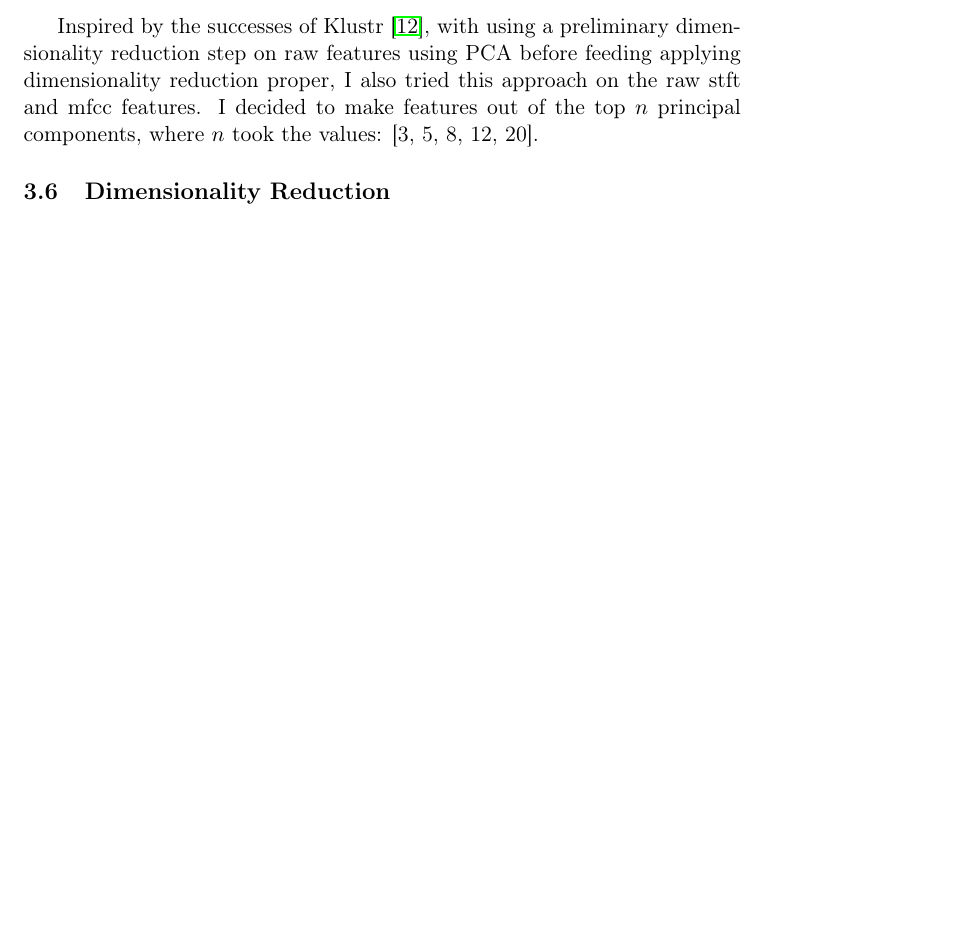
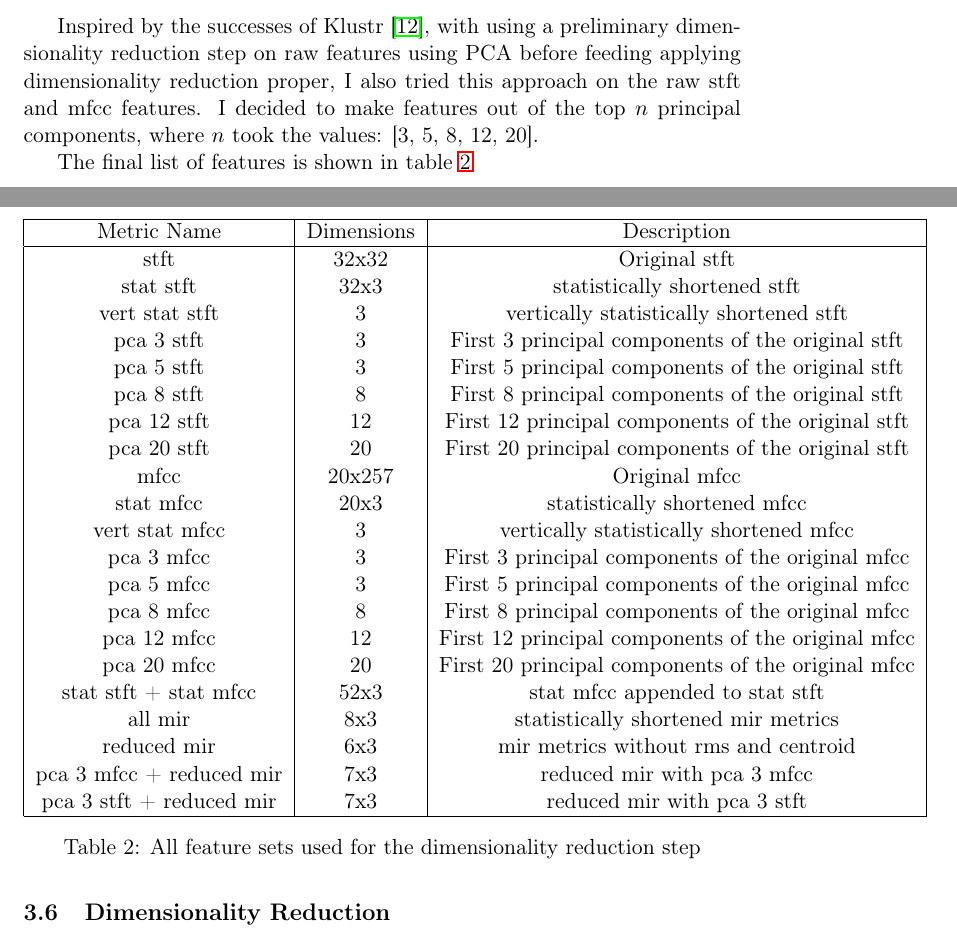
Before and after one commit to luk-pio/Engineering-Thesis, a LaTeX paper (Main.tex): part of page 19 of 30 before the commit and two parts of pages 19 and 20 of 33 after it, the two joined at a grey line, cut so that both start at the same text, the shorter picture padded with empty space. Compiled offline with pdfLaTeX.

Commit message:
Add exp eval

```diff
--- a/Main.tex
+++ b/Main.tex
@@ -431,6 +437,41 @@ In my case this procedure was applied to obtain the following four features:
 \end{itemize}
 
 Inspired by the successes of Klustr \cite{klustr}, with using a preliminary dimensionality reduction step on raw features using PCA before feeding applying dimensionality reduction proper, I also tried this approach on the raw stft and mfcc features. I decided to make features out of the top $n$ principal components, where $n$ took the values: [3, 5, 8, 12, 20].
+
+The final list of features is shown in table \ref{table:all_features}
+
+\begin{table}[h!]
+\centering
+\begin{tabular}{ |c|c|c| }
+\hline
+Metric Name & Dimensions & Description \\
+\hline
+stft & 32x32 & Original stft \\
+stat stft & 32x3 & statistically shortened stft \\
+vert stat stft & 3 & vertically statistically shortened stft \\
+pca 3 stft & 3 & First 3 principal components of the original stft \\
+pca 5 stft & 3 & First 5 principal components of the original stft \\
+pca 8 stft & 8 & First 8 principal components of the original stft \\
+pca 12 stft & 12 & First 12 principal components of the original stft \\
+pca 20 stft & 20 & First 20 principal components of the original stft \\
+mfcc & 20x257 & Original mfcc \\
+stat mfcc & 20x3 & statistically shortened mfcc \\
+vert stat mfcc & 3 & vertically statistically shortened mfcc \\
+pca 3 mfcc & 3 & First 3 principal components of the original mfcc \\
+pca 5 mfcc & 3 & First 5 principal components of the original mfcc \\
+pca 8 mfcc & 8 & First 8 principal components of the original mfcc \\
+pca 12 mfcc & 12 & First 12 principal components of the original mfcc \\
+pca 20 mfcc & 20 & First 20 principal components of the original mfcc \\
+stat stft + stat mfcc & 52x3 & stat mfcc appended to stat stft \\
+all mir & 8x3 & statistically shortened mir metrics \\
+reduced mir & 6x3 & mir metrics without rms and centroid \\
+pca 3 mfcc + reduced mir & 7x3 & reduced mir with pca 3 mfcc \\
+pca 3 stft + reduced mir & 7x3 & reduced mir with pca 3 stft \\
+\hline
+\end{tabular}
+\caption{All feature sets used for the dimensionality reduction step}
+\label{table:all_features}
+\end{table}
 
 \subsection{Dimensionality Reduction}
 \label{sec:orgfde1e30}
```
Also changed, not shown: Figures/top9_with_pca.png, Main.tex (53 more changed lines).
